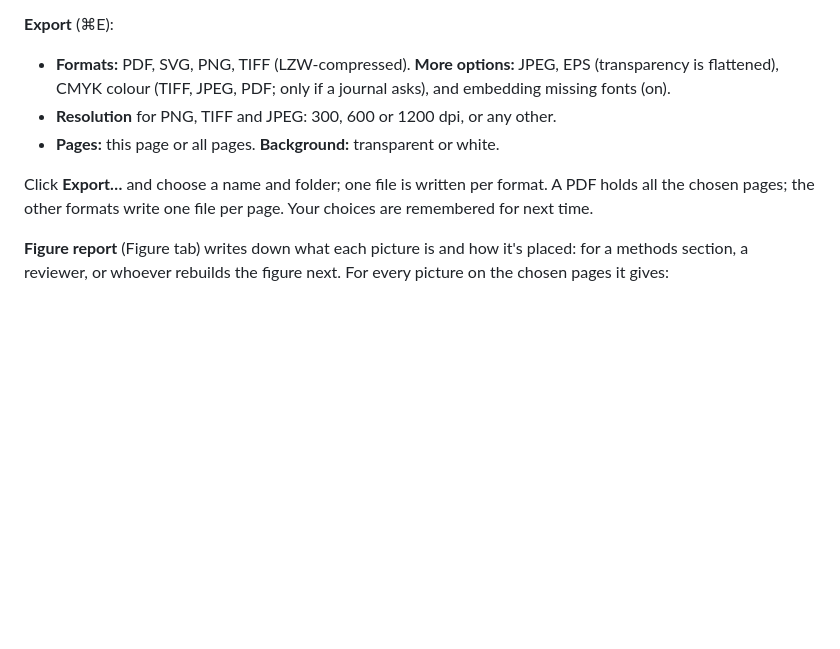
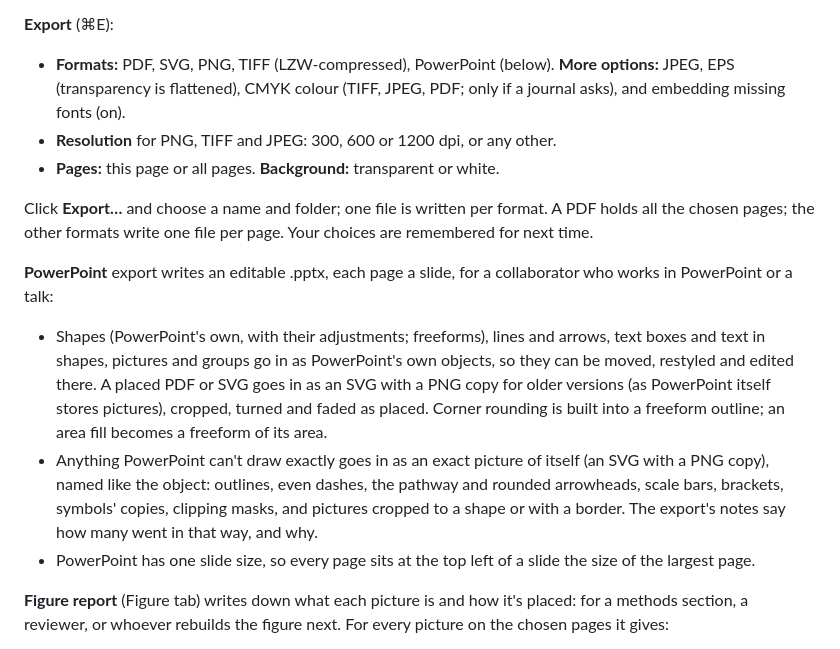
Before and after one commit to matthewwdavis/mosaic, a Markdown page: docs/guide.md, the part around the change. GitHub-like rendering; blank space fills up the shorter version.

```diff
--- a/docs/guide.md
+++ b/docs/guide.md
@@ -679,15 +679,30 @@ over the page says the preview is on, and its **Stop** button (or **Normal**) en
 
 **Export** (⌘E):
 
-- **Formats:** PDF, SVG, PNG, TIFF (LZW-compressed). **More options:** JPEG, EPS (transparency is
-  flattened), CMYK colour (TIFF, JPEG, PDF; only if a journal asks), and embedding missing fonts
-  (on).
+- **Formats:** PDF, SVG, PNG, TIFF (LZW-compressed), PowerPoint (below). **More options:** JPEG, EPS
+  (transparency is flattened), CMYK colour (TIFF, JPEG, PDF; only if a journal asks), and
+  embedding missing fonts (on).
 - **Resolution** for PNG, TIFF and JPEG: 300, 600 or 1200 dpi, or any other.
 - **Pages:** this page or all pages. **Background:** transparent or white.
 
 Click **Export…** and choose a name and folder; one file is written per format. A PDF holds all the
 chosen pages; the other formats write one file per page.
 Your choices are remembered for next time.
+
+**PowerPoint** export writes an editable .pptx, each page a slide, for a collaborator who works in
+PowerPoint or a talk:
+
+- Shapes (PowerPoint's own, with their adjustments; freeforms), lines and arrows, text boxes and
+  text in shapes, pictures and groups go in as PowerPoint's own objects, so they can be moved,
+  restyled and edited there. A placed PDF or SVG goes in as an SVG with a PNG copy for older
+  versions (as PowerPoint itself stores pictures), cropped, turned and faded as placed. Corner
+  rounding is built into a freeform outline; an area fill becomes a freeform of its area.
+- Anything PowerPoint can't draw exactly goes in as an exact picture of itself (an SVG with a
+  PNG copy), named like the object: outlines, even dashes, the pathway and rounded arrowheads,
+  scale bars, brackets, symbols' copies, clipping masks, and pictures cropped to a shape or with
+  a border. The export's notes say how many went in that way, and why.
+- PowerPoint has one slide size, so every page sits at the top left of a slide the size of the
+  largest page.
 
 **Figure report** (Figure tab) writes down what each picture is and how it's placed: for a methods
 section, a reviewer, or whoever rebuilds the figure next. For every picture on the chosen pages
```
Also changed, not shown: README.md (+2 -1 lines), docs/roadmap.md (+1 -1 lines), docs/images/export.png, 8 other files.
